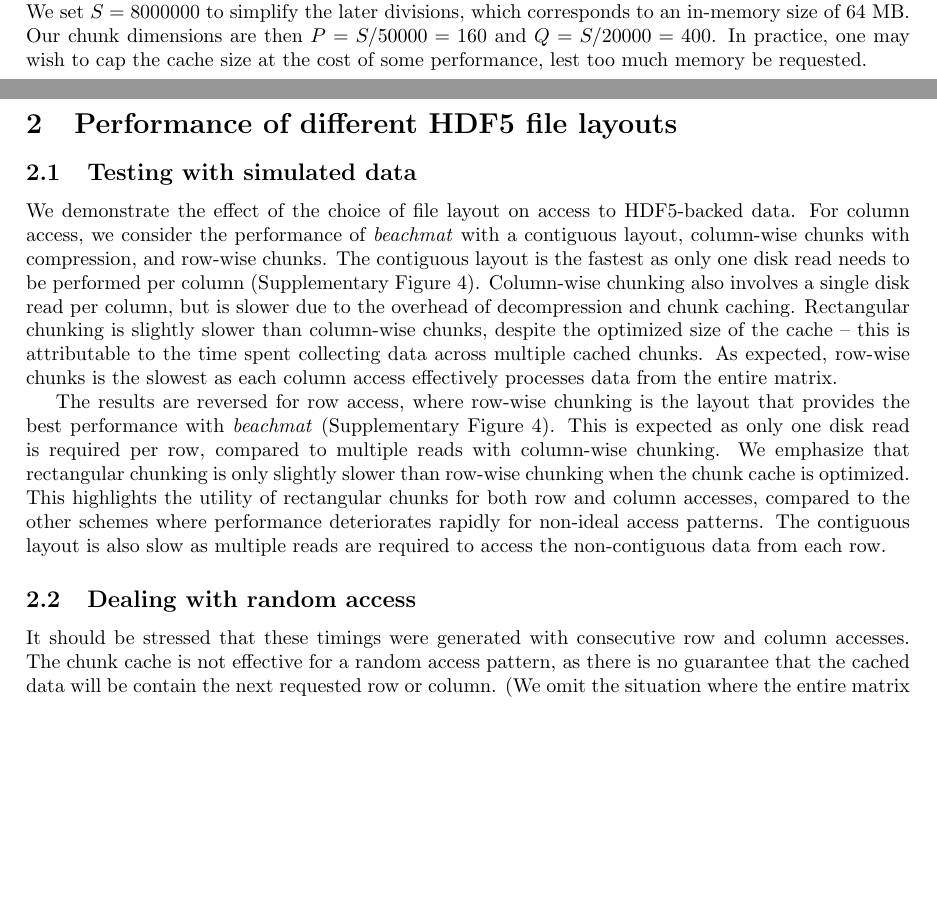
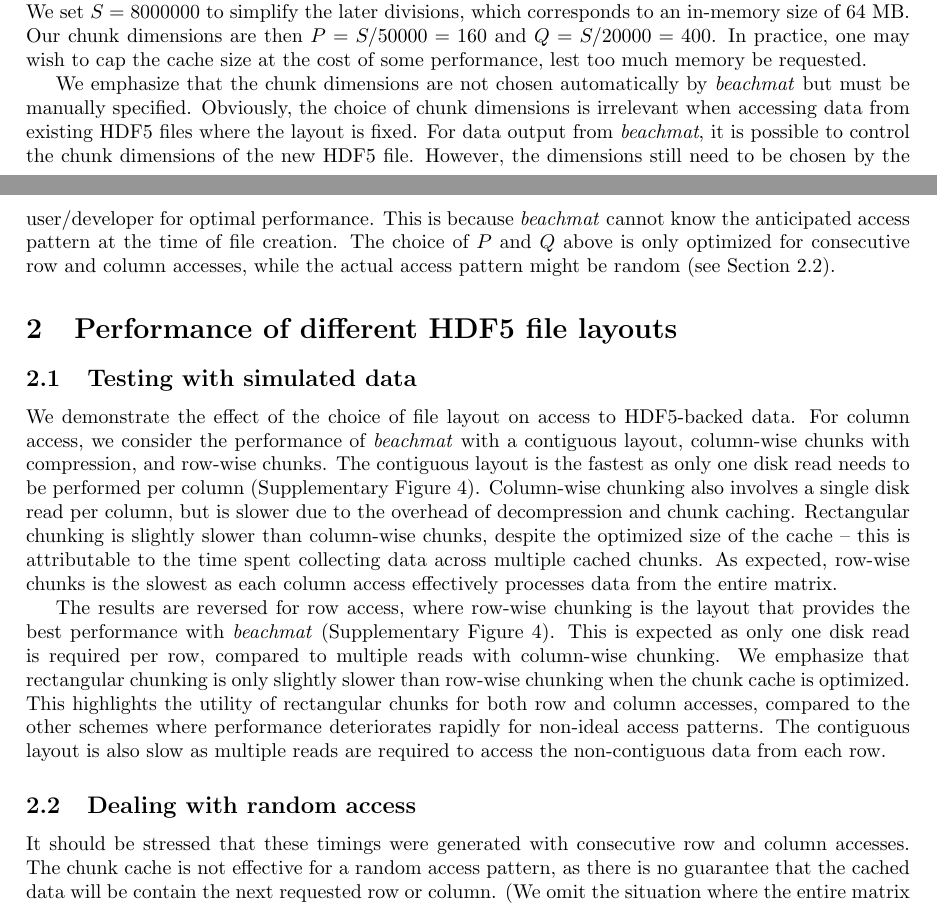
Before and after one commit to LTLA/MatrixEval2017, a LaTeX document (description/additional.tex): two parts of pages 3 and 4 of 10, joined at a grey line, cut so that both start at the same text, the shorter picture padded with empty space. Compiled offline with pdfLaTeX.

Commit message:
Commented on need to manually set chunk dimensions.

```diff
--- a/description/additional.tex
+++ b/description/additional.tex
@@ -159,6 +159,13 @@ We set $S=8000000$ to simplify the later divisions, which corresponds to an in-m
 Our chunk dimensions are then $P = S/50000 = 160$ and $Q = S/20000 = 400$.
 In practice, one may wish to cap the cache size at the cost of some performance, lest too much memory be requested.
 
+We emphasize that the chunk dimensions are not chosen automatically by \textit{beachmat} but must be manually specified.
+Obviously, the choice of chunk dimensions is irrelevant when accessing data from existing HDF5 files where the layout is fixed.
+For data output from \textit{beachmat}, it is possible to control the chunk dimensions of the new HDF5 file.
+However, the dimensions still need to be chosen by the user/developer for optimal performance.
+This is because \textit{beachmat} cannot know the anticipated access pattern at the time of file creation.
+The choice of $P$ and $Q$ above is only optimized for consecutive row and column accesses, while the actual access pattern might be random (see Section~\ref{sec:random}).
+
 \section{Performance of different HDF5 file layouts}
 
 \subsection{Testing with simulated data}
@@ -176,6 +183,8 @@ This highlights the utility of rectangular chunks for both row and column access
 The contiguous layout is also slow as multiple reads are required to access the non-contiguous data from each row.
 
 \subsection{Dealing with random access}
+\label{sec:random}
+
 It should be stressed that these timings were generated with consecutive row and column accesses.
 The chunk cache is not effective for a random access pattern, as there is no guarantee that the cached data will be contain the next requested row or column.
 (We omit the situation where the entire matrix is loaded into the cache.
```
